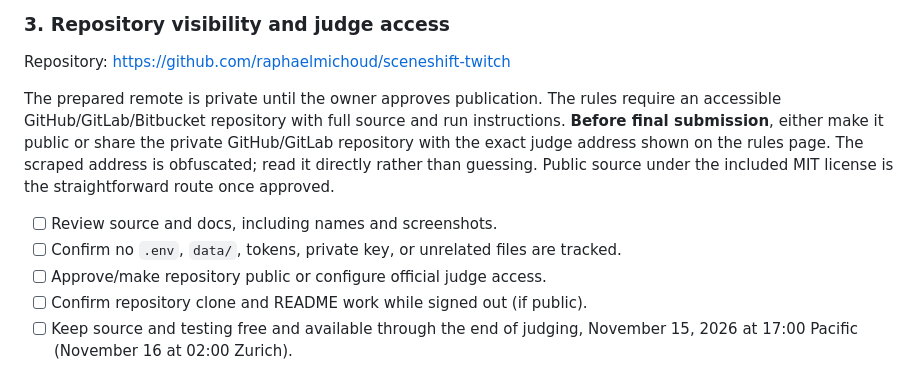
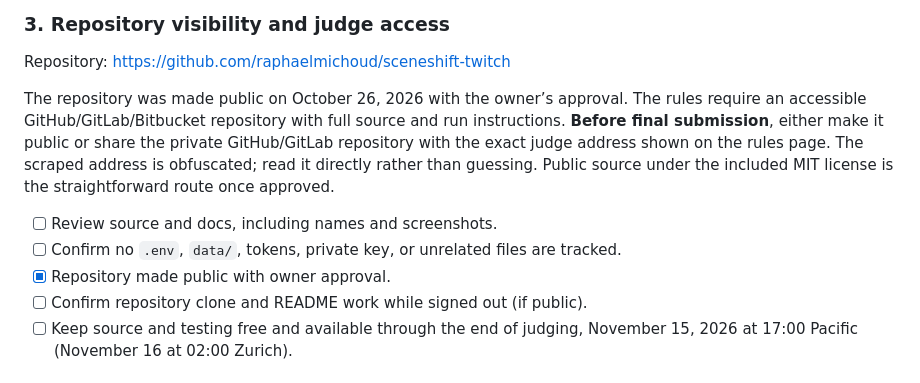
Before and after one commit to raphaelmichoud/sceneshift-twitch, a Markdown page: docs/SUBMISSION.md, the part around the change. Drawn GitHub-style.

```diff
--- a/docs/SUBMISSION.md
+++ b/docs/SUBMISSION.md
@@ -35,11 +35,11 @@ The account owner must sign in, complete verification/CAPTCHA if prompted, regis
 
 Repository: https://github.com/raphaelmichoud/sceneshift-twitch
 
-The prepared remote is private until the owner approves publication. The rules require an accessible GitHub/GitLab/Bitbucket repository with full source and run instructions. **Before final submission**, either make it public or share the private GitHub/GitLab repository with the exact judge address shown on the rules page. The scraped address is obfuscated; read it directly rather than guessing. Public source under the included MIT license is the straightforward route once approved.
+The repository was made public on October 26, 2026 with the owner’s approval. The rules require an accessible GitHub/GitLab/Bitbucket repository with full source and run instructions. **Before final submission**, either make it public or share the private GitHub/GitLab repository with the exact judge address shown on the rules page. The scraped address is obfuscated; read it directly rather than guessing. Public source under the included MIT license is the straightforward route once approved.
 
 - [ ] Review source and docs, including names and screenshots.
 - [ ] Confirm no `.env`, `data/`, tokens, private key, or unrelated files are tracked.
-- [ ] Approve/make repository public or configure official judge access.
+- [x] Repository made public with owner approval.
 - [ ] Confirm repository clone and README work while signed out (if public).
 - [ ] Keep source and testing free and available through the end of judging, November 15, 2026 at 17:00 Pacific (November 16 at 02:00 Zurich).
 
```
Also changed, not shown: docs/DEVPOST.md (+1 -1 lines), docs/VERIFICATION.md (+4 -2 lines).
